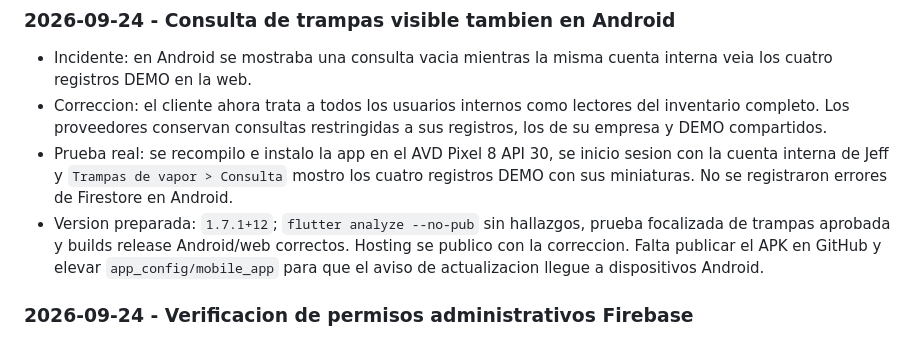
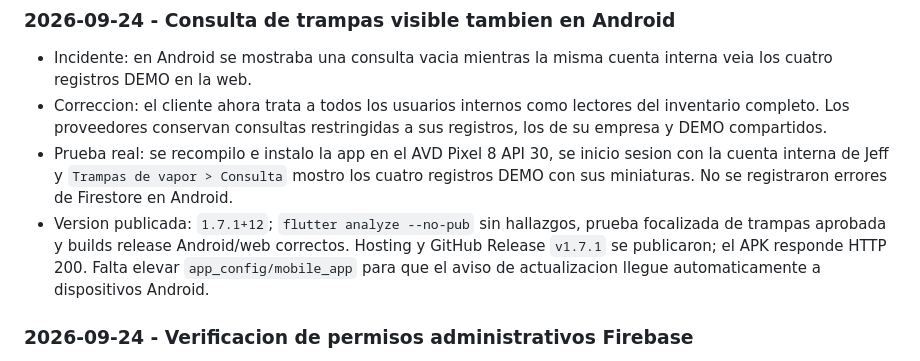
Before and after one commit to inoxiap/eficiencia-energetica-ee, a Markdown page: PROJECT_MEMORY.md, the part around the change. GitHub-like rendering.

Commit message:
Registrar verificacion Android de trampas

```diff
--- a/PROJECT_MEMORY.md
+++ b/PROJECT_MEMORY.md
@@ -374,11 +374,11 @@ Su pendiente sobre `PASSWORD_LOGIN_DISABLED` quedo resuelto el 2026-07-16.
   inicio sesion con la cuenta interna de Jeff y `Trampas de vapor > Consulta`
   mostro los cuatro registros DEMO con sus miniaturas. No se registraron
   errores de Firestore en Android.
-- Version preparada: `1.7.1+12`; `flutter analyze --no-pub` sin hallazgos,
+- Version publicada: `1.7.1+12`; `flutter analyze --no-pub` sin hallazgos,
   prueba focalizada de trampas aprobada y builds release Android/web correctos.
-  Hosting se publico con la correccion. Falta publicar el APK en GitHub y
-  elevar `app_config/mobile_app` para que el aviso de actualizacion llegue a
-  dispositivos Android.
+  Hosting y GitHub Release `v1.7.1` se publicaron; el APK responde HTTP 200.
+  Falta elevar `app_config/mobile_app` para que el aviso de actualizacion
+  llegue automaticamente a dispositivos Android.
 
 ### 2026-09-24 - Verificacion de permisos administrativos Firebase
 
```
